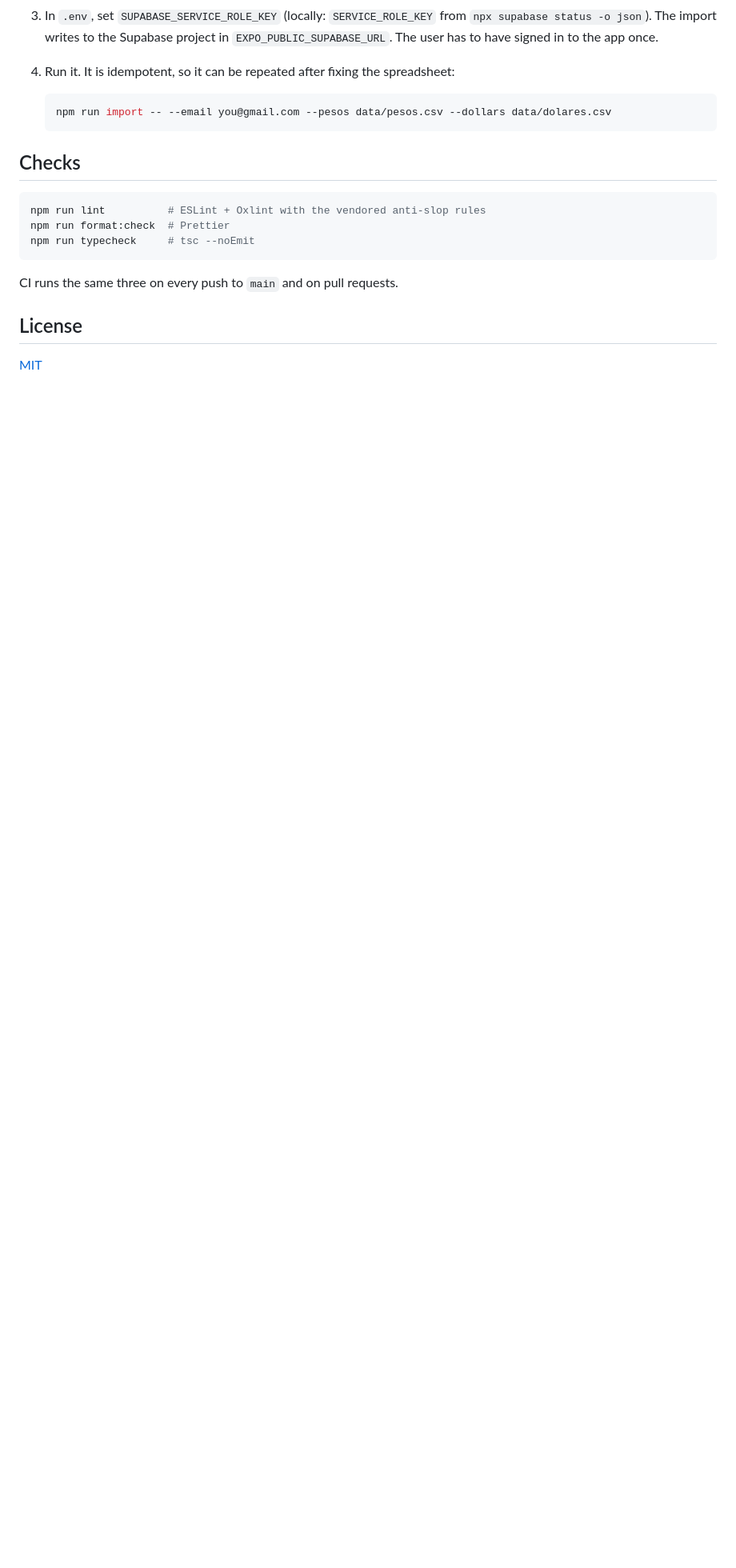
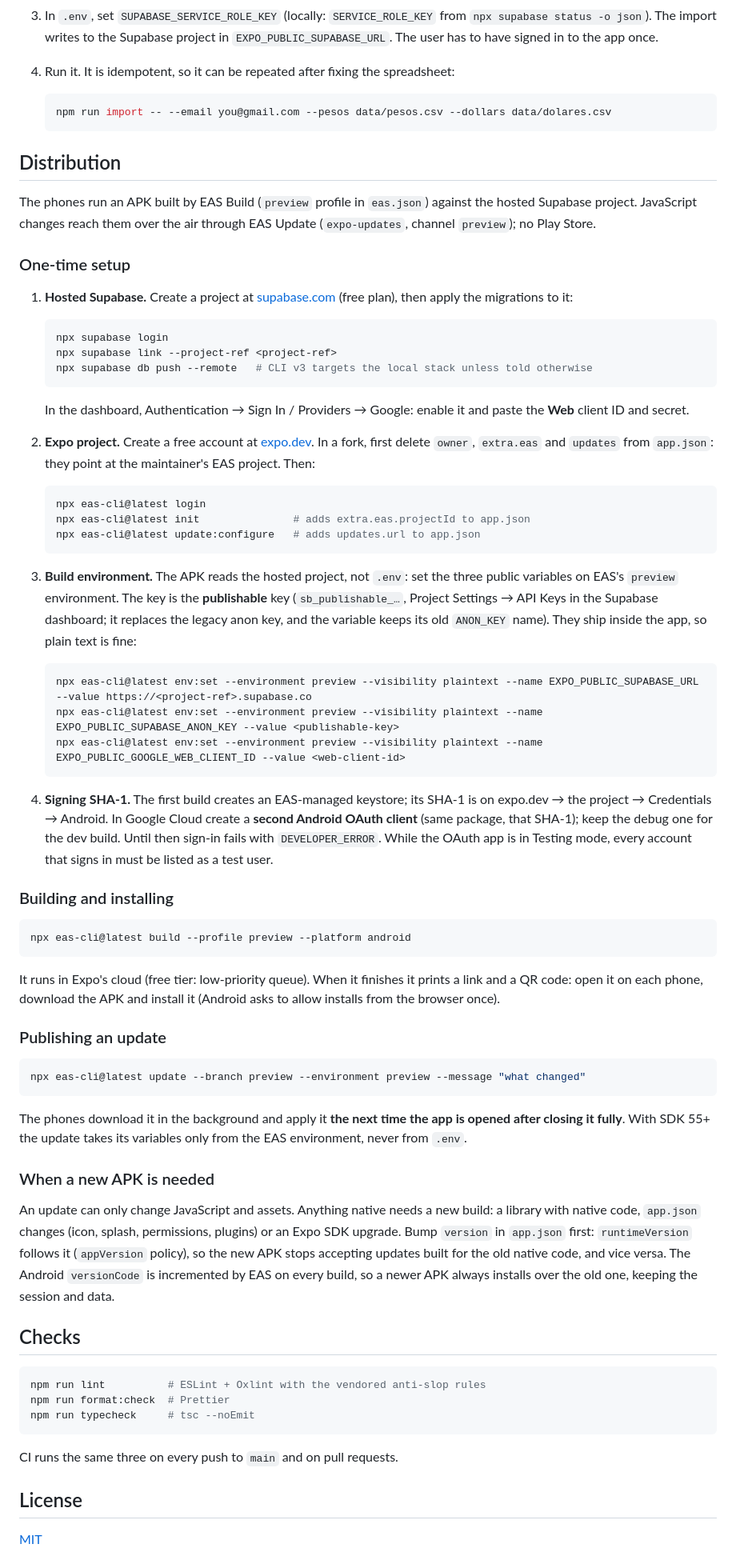
Before and after one commit to guidotesolin/evenly, a Markdown page: README.md, the part around one of its changes. Shown at 80% size. Rendered like a GitHub page; blank space fills up the shorter version.

Commit message:
chore(release): add eas build and update for android

````diff
--- a/README.md
+++ b/README.md
@@ -154,6 +155,82 @@ one account (see [ARCHITECTURE.md](docs/ARCHITECTURE.md#spreadsheet-import)). Th
    npm run import -- --email you@gmail.com --pesos data/pesos.csv --dollars data/dolares.csv
    ```
 
+## Distribution
+
+The phones run an APK built by EAS Build (`preview` profile in `eas.json`) against the hosted
+Supabase project. JavaScript changes reach them over the air through EAS Update (`expo-updates`,
+channel `preview`); no Play Store.
+
+### One-time setup
+
+1. **Hosted Supabase.** Create a project at [supabase.com](https://supabase.com/dashboard) (free
+   plan), then apply the migrations to it:
+
+   ```bash
+   npx supabase login
+   npx supabase link --project-ref <project-ref>
+   npx supabase db push --remote   # CLI v3 targets the local stack unless told otherwise
+   ```
+
+   In the dashboard, Authentication → Sign In / Providers → Google: enable it and paste the
+   **Web** client ID and secret.
+
+2. **Expo project.** Create a free account at [expo.dev](https://expo.dev). In a fork, first
+   delete `owner`, `extra.eas` and `updates` from `app.json`: they point at the maintainer's EAS
+   project. Then:
+
+   ```bash
+   npx eas-cli@latest login
+   npx eas-cli@latest init               # adds extra.eas.projectId to app.json
+   npx eas-cli@latest update:configure   # adds updates.url to app.json
+   ```
+
+3. **Build environment.** The APK reads the hosted project, not `.env`: set the three public
+   variables on EAS's `preview` environment. The key is the **publishable** key (`sb_publishable_…`,
+   Project Settings → API Keys in the Supabase dashboard; it replaces the legacy anon key, and the
+   variable keeps its old `ANON_KEY` name). They ship inside the app, so plain text is fine:
+
+   ```bash
+   npx eas-cli@latest env:set --environment preview --visibility plaintext --name EXPO_PUBLIC_SUPABASE_URL --value https://<project-ref>.supabase.co
+   npx eas-cli@latest env:set --environment preview --visibility plaintext --name EXPO_PUBLIC_SUPABASE_ANON_KEY --value <publishable-key>
+   npx eas-cli@latest env:set --environment preview --visibility plaintext --name EXPO_PUBLIC_GOOGLE_WEB_CLIENT_ID --value <web-client-id>
+   ```
+
+4. **Signing SHA-1.** The first build creates an EAS-managed keystore; its SHA-1 is on
+   expo.dev → the project → Credentials → Android. In Google Cloud create a **second Android
+   OAuth client** (same package, that SHA-1); keep the debug one for the dev build. Until then
+   sign-in fails with `DEVELOPER_ERROR`. While the OAuth app is in Testing mode, every account that signs in must be
+   listed as a test user.
+
+### Building and installing
+
+```bash
+npx eas-cli@latest build --profile preview --platform android
+```
+
+It runs in Expo's cloud (free tier: low-priority queue). When it finishes it prints a link and a
+QR code: open it on each phone, download the APK and install it (Android asks to allow installs
+from the browser once).
+
+### Publishing an update
+
+```bash
+npx eas-cli@latest update --branch preview --environment preview --message "what changed"
+```
+
+The phones download it in the background and apply it **the next time the app is opened after
+closing it fully**. With SDK 55+ the update takes its variables only from the EAS environment,
+never from `.env`.
+
+### When a new APK is needed
+
+An update can only change JavaScript and assets. Anything native needs a new build: a library with
+native code, `app.json` changes (icon, splash, permissions, plugins) or an Expo SDK upgrade. Bump
+`version` in `app.json` first: `runtimeVersion` follows it (`appVersion` policy), so the new APK
+stops accepting updates built for the old native code, and vice versa. The Android `versionCode`
+is incremented by EAS on every build, so a newer APK always installs over the old one, keeping the
+session and data.
+
 ## Checks
 
 ```bash
````
Also changed, not shown: other parts of README.md (+3 -2 lines), docs/ARCHITECTURE.md (+14 -3 lines), docs/TASKS.md (+16 -2 lines), assets/images/android-icon-background.png, assets/images/android-icon-foreground.png, assets/images/android-icon-monochrome.png, assets/images/icon.png, assets/images/splash-icon.png, 5 other files.
